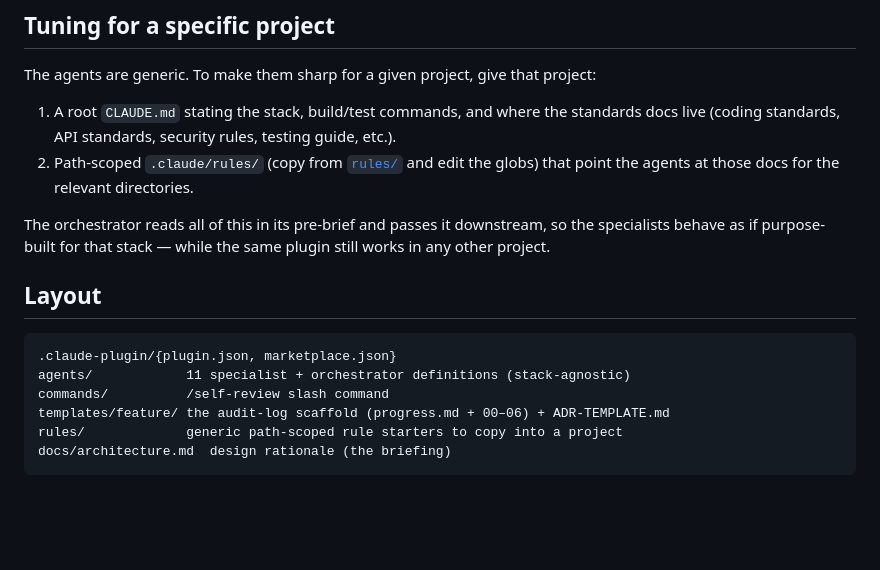
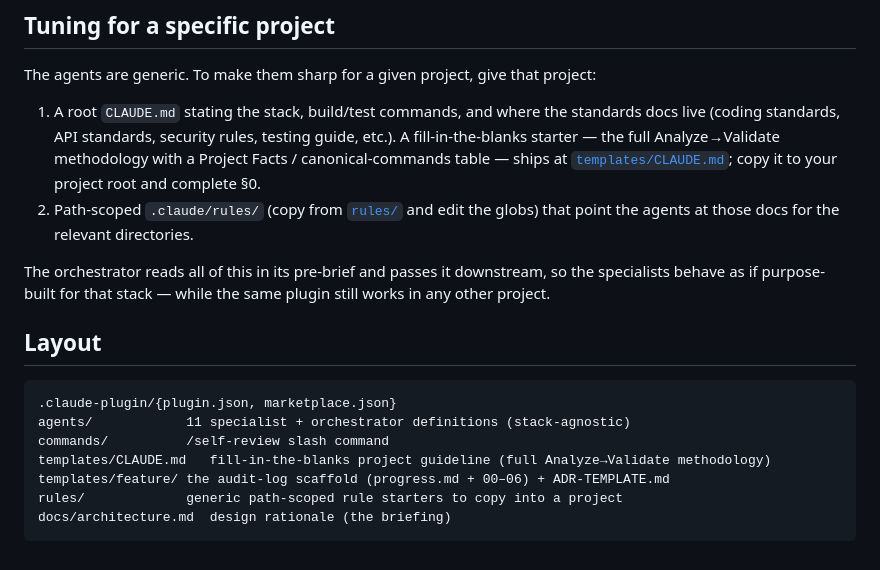
Before and after one commit to okkarkp/sdlcchecker, a Markdown page: README.md, the part around the change. GitHub-like rendering; blank space fills up the shorter version.

```diff
--- a/README.md
+++ b/README.md
@@ -177,7 +177,10 @@ turning the Tier-2 "soft read-only" convention into a hard guarantee.
 The agents are generic. To make them sharp for a given project, give that project:
 
 1. A root `CLAUDE.md` stating the stack, build/test commands, and where the standards docs
-   live (coding standards, API standards, security rules, testing guide, etc.).
+   live (coding standards, API standards, security rules, testing guide, etc.). A
+   fill-in-the-blanks starter — the full Analyze→Validate methodology with a Project Facts /
+   canonical-commands table — ships at [`templates/CLAUDE.md`](templates/CLAUDE.md); copy it to
+   your project root and complete §0.
 2. Path-scoped `.claude/rules/` (copy from [`rules/`](rules/) and edit the globs) that point
    the agents at those docs for the relevant directories.
 
@@ -191,6 +194,7 @@ any other project.
 .claude-plugin/{plugin.json, marketplace.json}
 agents/            11 specialist + orchestrator definitions (stack-agnostic)
 commands/          /self-review slash command
+templates/CLAUDE.md   fill-in-the-blanks project guideline (full Analyze→Validate methodology)
 templates/feature/ the audit-log scaffold (progress.md + 00–06) + ADR-TEMPLATE.md
 rules/             generic path-scoped rule starters to copy into a project
 docs/architecture.md  design rationale (the briefing)
```
Also changed, not shown: templates/CLAUDE.md (added, +294 -0 lines).
